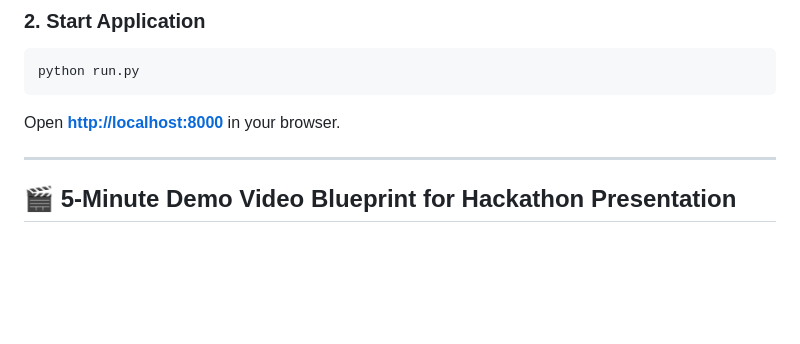
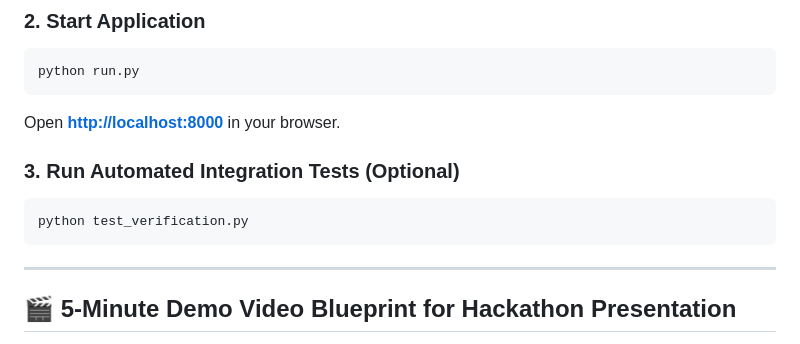
Before and after one commit to SoumyadityaDutta-rgb/RevMatrix-AI-Autonomous-Revenue-Recovery, a Markdown page: README.md, the part around the change. Drawn GitHub-style; blank space fills up the shorter version.

Commit message:
docs: add test_verification instructions to README

````diff
--- a/README.md
+++ b/README.md
@@ -90,6 +90,11 @@ python run.py
 ```
 Open **[http://localhost:8000](http://localhost:8000)** in your browser.
 
+### 3. Run Automated Integration Tests (Optional)
+```bash
+python test_verification.py
+```
+
 ---
 
 ## 🎬 5-Minute Demo Video Blueprint for Hackathon Presentation
````
